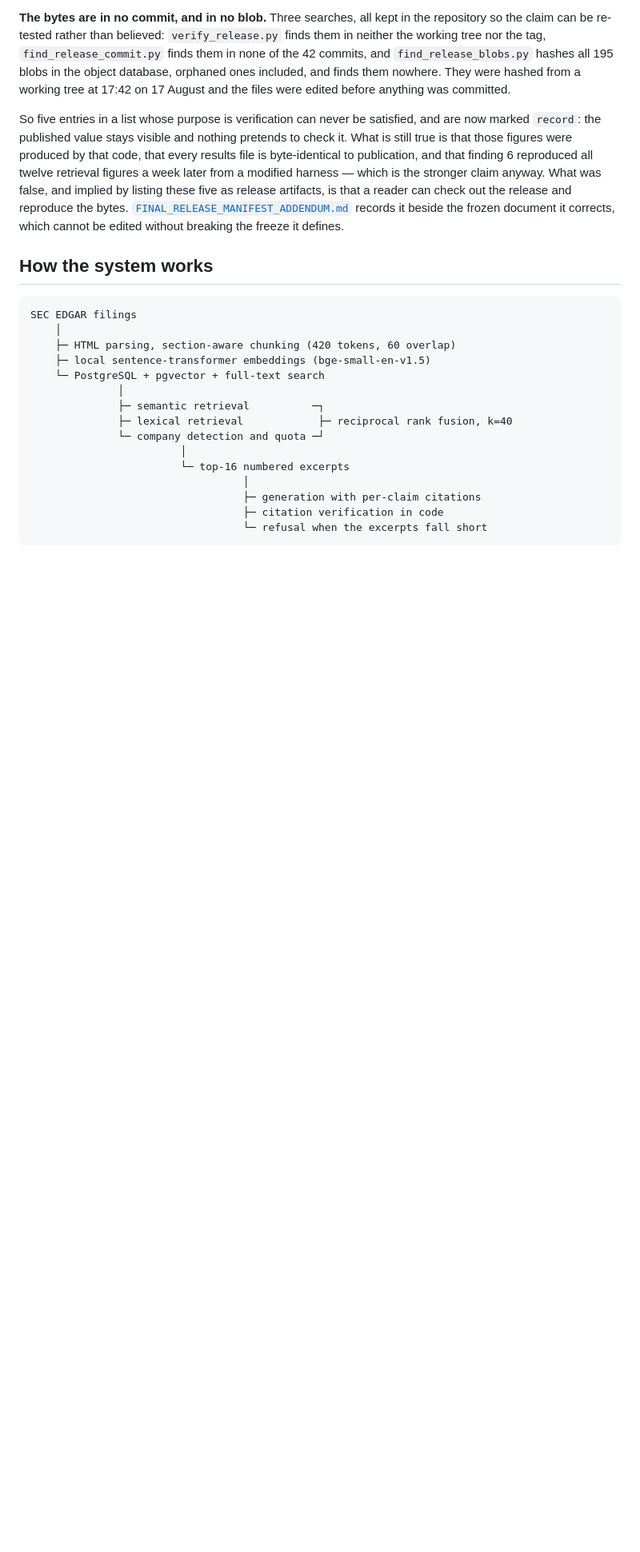
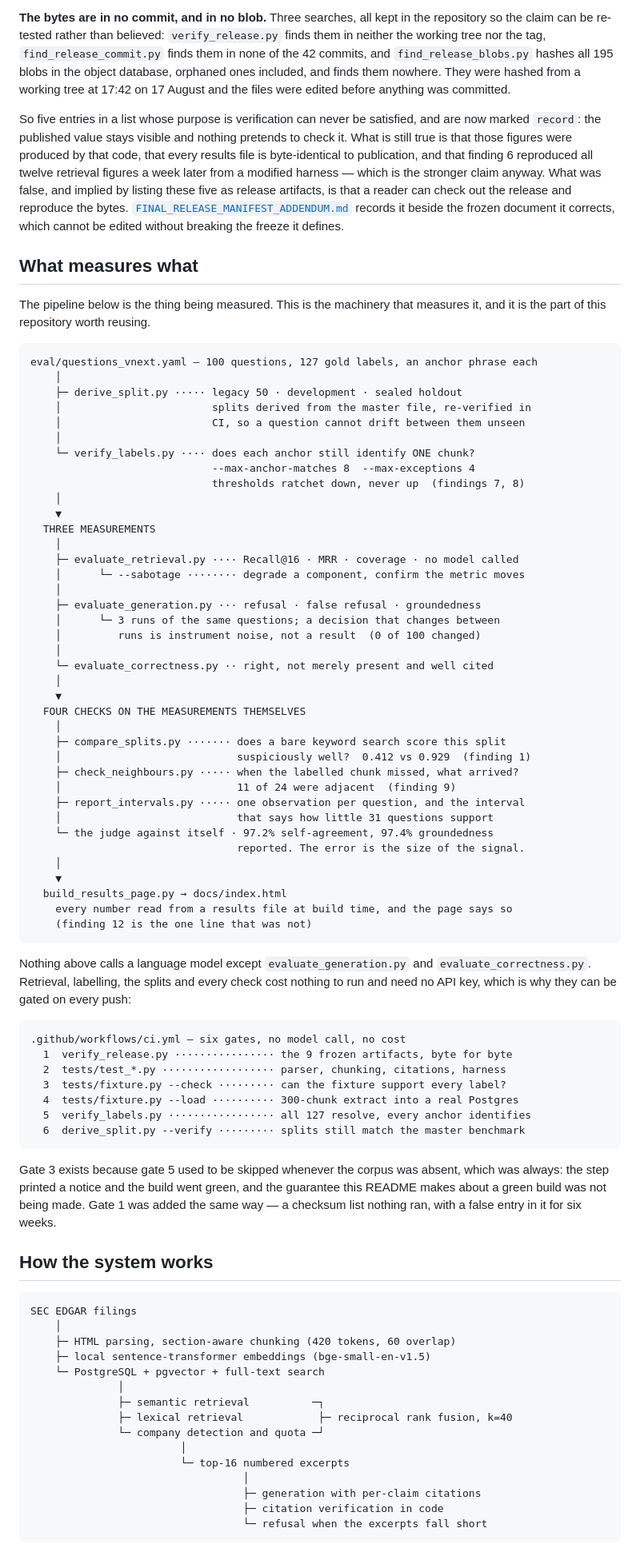
Before and after one commit to ccrespobarreda-ctrl/secrag, a Markdown page: README.md, the part around the change. Shown at 80% size. Drawn GitHub-style; blank space fills up the shorter version.

Commit message:
Add the harness diagram: what measures what, and the six gates

````diff
--- a/README.md
+++ b/README.md
@@ -241,6 +241,72 @@ release and reproduce the bytes.
 [`FINAL_RELEASE_MANIFEST_ADDENDUM.md`](FINAL_RELEASE_MANIFEST_ADDENDUM.md)
 records it beside the frozen document it corrects, which cannot be edited
 without breaking the freeze it defines.
+
+## What measures what
+
+The pipeline below is the thing being measured. This is the machinery that
+measures it, and it is the part of this repository worth reusing.
+
+```text
+eval/questions_vnext.yaml — 100 questions, 127 gold labels, an anchor phrase each
+    │
+    ├─ derive_split.py ····· legacy 50 · development · sealed holdout
+    │                        splits derived from the master file, re-verified in
+    │                        CI, so a question cannot drift between them unseen
+    │
+    └─ verify_labels.py ···· does each anchor still identify ONE chunk?
+                             --max-anchor-matches 8  --max-exceptions 4
+                             thresholds ratchet down, never up  (findings 7, 8)
+    │
+    ▼
+  THREE MEASUREMENTS
+    │
+    ├─ evaluate_retrieval.py ···· Recall@16 · MRR · coverage · no model called
+    │      └─ --sabotage ········ degrade a component, confirm the metric moves
+    │
+    ├─ evaluate_generation.py ··· refusal · false refusal · groundedness
+    │      └─ 3 runs of the same questions; a decision that changes between
+    │         runs is instrument noise, not a result  (0 of 100 changed)
+    │
+    └─ evaluate_correctness.py ·· right, not merely present and well cited
+    │
+    ▼
+  FOUR CHECKS ON THE MEASUREMENTS THEMSELVES
+    │
+    ├─ compare_splits.py ······· does a bare keyword search score this split
+    │                            suspiciously well?  0.412 vs 0.929  (finding 1)
+    ├─ check_neighbours.py ····· when the labelled chunk missed, what arrived?
+    │                            11 of 24 were adjacent  (finding 9)
+    ├─ report_intervals.py ····· one observation per question, and the interval
+    │                            that says how little 31 questions support
+    └─ the judge against itself · 97.2% self-agreement, 97.4% groundedness
+                                 reported. The error is the size of the signal.
+    │
+    ▼
+  build_results_page.py → docs/index.html
+    every number read from a results file at build time, and the page says so
+    (finding 12 is the one line that was not)
+```
+
+Nothing above calls a language model except `evaluate_generation.py` and
+`evaluate_correctness.py`. Retrieval, labelling, the splits and every check cost
+nothing to run and need no API key, which is why they can be gated on every push:
+
+```text
+.github/workflows/ci.yml — six gates, no model call, no cost
+  1  verify_release.py ················ the 9 frozen artifacts, byte for byte
+  2  tests/test_*.py ·················· parser, chunking, citations, harness
+  3  tests/fixture.py --check ········· can the fixture support every label?
+  4  tests/fixture.py --load ·········· 300-chunk extract into a real Postgres
+  5  verify_labels.py ················· all 127 resolve, every anchor identifies
+  6  derive_split.py --verify ········· splits still match the master benchmark
+```
+
+Gate 3 exists because gate 5 used to be skipped whenever the corpus was absent,
+which was always: the step printed a notice and the build went green, and the
+guarantee this README makes about a green build was not being made. Gate 1 was
+added the same way — a checksum list nothing ran, with a false entry in it for
+six weeks.
 
 ## How the system works
 
````
